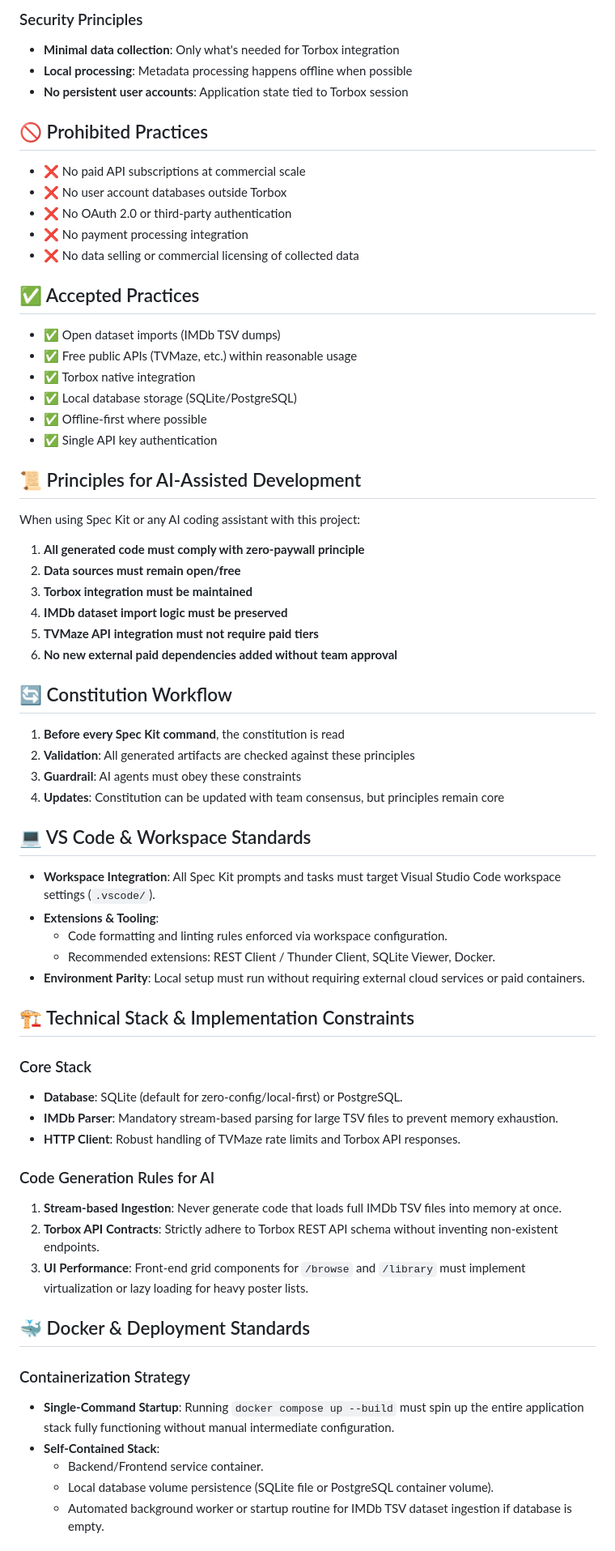
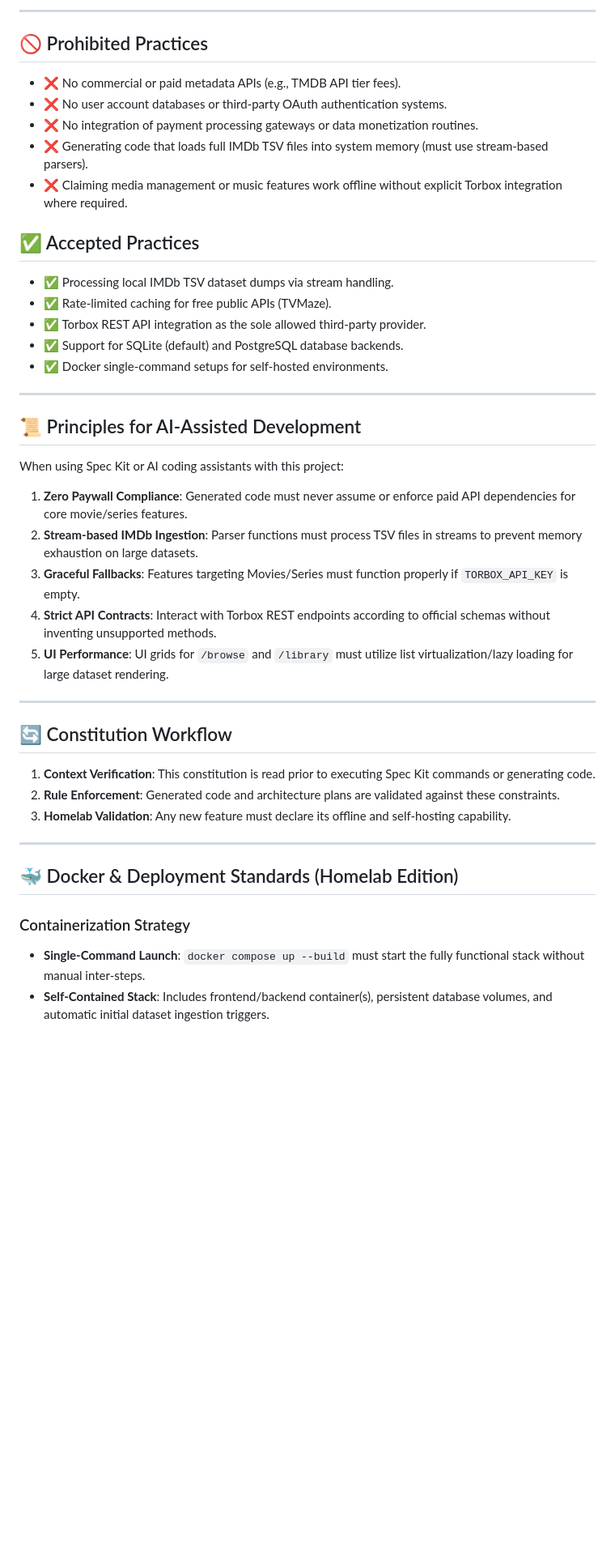
Before and after one commit to guillemhs/torbox-media-manager, a Markdown page: constitution.md, the part around one of its changes. Shown at 81% size. Rendered like a GitHub page; blank space fills up the shorter version.

```diff
--- a/constitution.md
+++ b/constitution.md
@@ -62,70 +60,47 @@ This application is a **completely free, open-source media manager** that operat
 
-### Security Principles
-- **Minimal data collection**: Only what's needed for Torbox integration
-- **Local processing**: Metadata processing happens offline when possible
-- **No persistent user accounts**: Application state tied to Torbox session
+---
 
 ## 🚫 Prohibited Practices
 
-- ❌ No paid API subscriptions at commercial scale
-- ❌ No user account databases outside Torbox
-- ❌ No OAuth 2.0 or third-party authentication
-- ❌ No payment processing integration
-- ❌ No data selling or commercial licensing of collected data
+- ❌ No commercial or paid metadata APIs (e.g., TMDB API tier fees).
+- ❌ No user account databases or third-party OAuth authentication systems.
+- ❌ No integration of payment processing gateways or data monetization routines.
+- ❌ Generating code that loads full IMDb TSV files into system memory (must use stream-based parsers).
+- ❌ Claiming media management or music features work offline without explicit Torbox integration where required.
 
 ## ✅ Accepted Practices
 
-- ✅ Open dataset imports (IMDb TSV dumps)
-- ✅ Free public APIs (TVMaze, etc.) within reasonable usage
-- ✅ Torbox native integration
-- ✅ Local database storage (SQLite/PostgreSQL)
-- ✅ Offline-first where possible
-- ✅ Single API key authentication
+- ✅ Processing local IMDb TSV dataset dumps via stream handling.
+- ✅ Rate-limited caching for free public APIs (TVMaze).
+- ✅ Torbox REST API integration as the sole allowed third-party provider.
+- ✅ Support for SQLite (default) and PostgreSQL database backends.
+- ✅ Docker single-command setups for self-hosted environments.
+
+---
 
 ## 📜 Principles for AI-Assisted Development
 
-When using Spec Kit or any AI coding assistant with this project:
+When using Spec Kit or AI coding assistants with this project:
 
-1. **All generated code must comply with zero-paywall principle**
-2. **Data sources must remain open/free**
-3. **Torbox integration must be maintained**
-4. **IMDb dataset import logic must be preserved**
-5. **TVMaze API integration must not require paid tiers**
-6. **No new external paid dependencies added without team approval**
+1. **Zero Paywall Compliance**: Generated code must never assume or enforce paid API dependencies for core movie/series features.
+2. **Stream-based IMDb Ingestion**: Parser functions must process TSV files in streams to prevent memory exhaustion on large datasets.
+3. **Graceful Fallbacks**: Features targeting Movies/Series must function properly if `TORBOX_API_KEY` is empty.
+4. **Strict API Contracts**: Interact with Torbox REST endpoints according to official schemas without inventing unsupported methods.
+5. **UI Performance**: UI grids for `/browse` and `/library` must utilize list virtualization/lazy loading for large dataset rendering.
+
+---
 
 ## 🔄 Constitution Workflow
 
-1. **Before every Spec Kit command**, the constitution is read
-2. **Validation**: All generated artifacts are checked against these principles
-3. **Guardrail**: AI agents must obey these constraints
-4. **Updates**: Constitution can be updated with team consensus, but principles remain core
+1. **Context Verification**: This constitution is read prior to executing Spec Kit commands or generating code.
+2. **Rule Enforcement**: Generated code and architecture plans are validated against these constraints.
+3. **Homelab Validation**: Any new feature must declare its offline and self-hosting capability.
 
-## 💻 VS Code & Workspace Standards
+---
 
-- **Workspace Integration**: All Spec Kit prompts and tasks must target Visual Studio Code workspace settings (`.vscode/`).
-- **Extensions & Tooling**:
-  - Code formatting and linting rules enforced via workspace configuration.
-  - Recommended extensions: REST Client / Thunder Client, SQLite Viewer, Docker.
-- **Environment Parity**: Local setup must run without requiring external cloud services or paid containers.
-
-## 🏗️ Technical Stack & Implementation Constraints
-
-### Core Stack
-- **Database**: SQLite (default for zero-config/local-first) or PostgreSQL.
-- **IMDb Parser**: Mandatory stream-based parsing for large TSV files to prevent memory exhaustion.
-- **HTTP Client**: Robust handling of TVMaze rate limits and Torbox API responses.
-
-### Code Generation Rules for AI
-1. **Stream-based Ingestion**: Never generate code that loads full IMDb TSV files into memory at once.
-2. **Torbox API Contracts**: Strictly adhere to Torbox REST API schema without inventing non-existent endpoints.
-3. **UI Performance**: Front-end grid components for `/browse` and `/library` must implement virtualization or lazy loading for heavy poster lists.
-
-## 🐳 Docker & Deployment Standards
+## 🐳 Docker & Deployment Standards (Homelab Edition)
 
 ### Containerization Strategy
-- **Single-Command Startup**: Running `docker compose up --build` must spin up the entire application stack fully functioning without manual intermediate configuration.
-- **Self-Contained Stack**:
-  - Backend/Frontend service container.
-  - Local database volume persistence (SQLite file or PostgreSQL container volume).
-  - Automated background worker or startup routine for IMDb TSV dataset ingestion if database is empty.
+- **Single-Command Launch**: `docker compose up --build` must start the fully functional stack without manual inter-steps.
+- **Self-Contained Stack**: Includes frontend/backend container(s), persistent database volumes, and automatic initial dataset ingestion triggers.
 
```
Also changed, not shown: other parts of constitution.md (+101 -59 lines).
